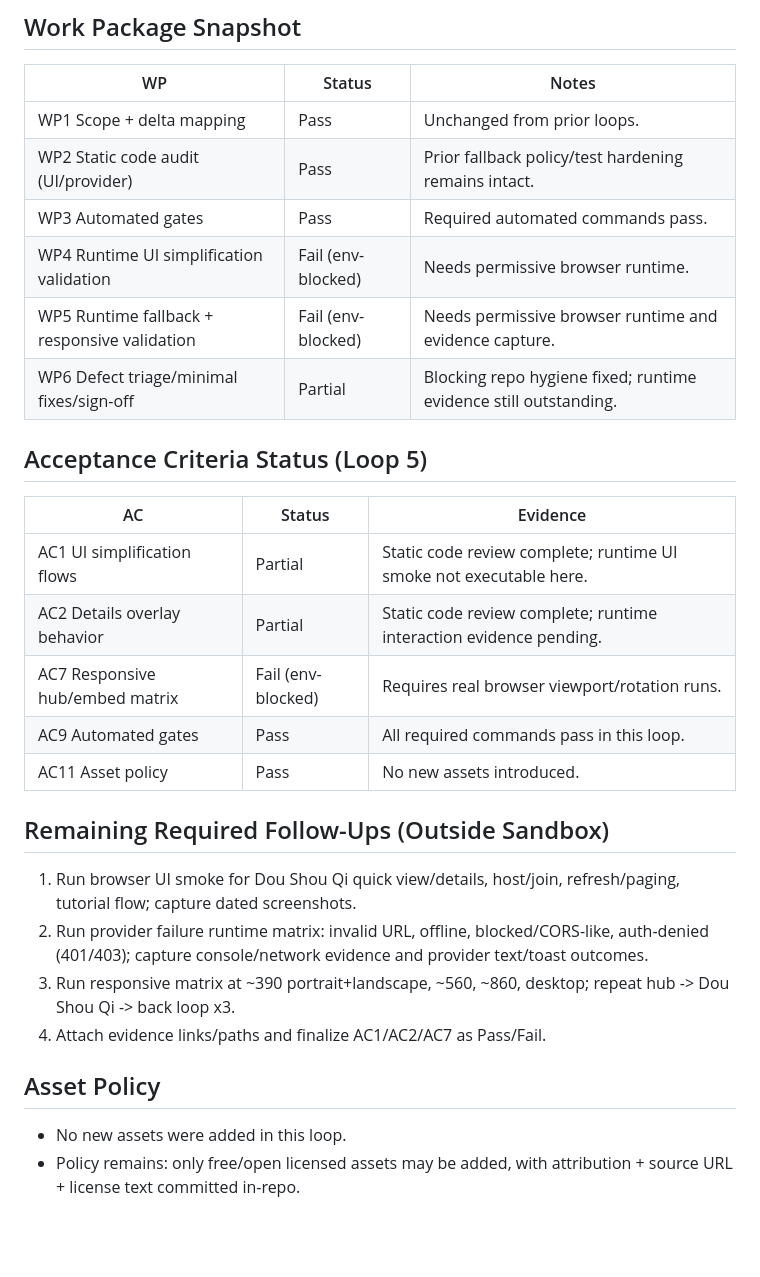
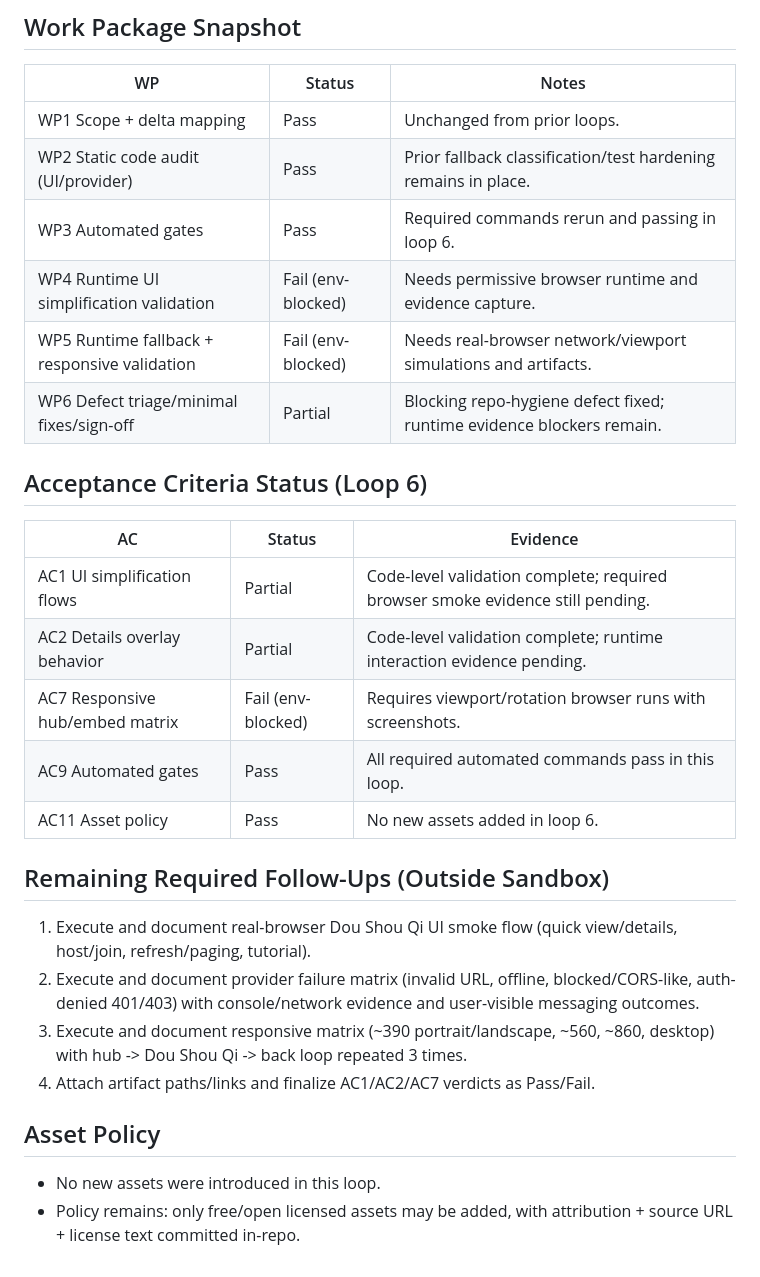
Before and after one commit to UpcaseM/arcade-game-hub, a Markdown page: docs/audits/post-release-audit-dcba254-loop2.md, the part around one of its changes. GitHub-like rendering; blank space fills up the shorter version.

```diff
--- a/docs/audits/post-release-audit-dcba254-loop2.md
+++ b/docs/audits/post-release-audit-dcba254-loop2.md
@@ -55,30 +58,30 @@ Runtime browser evidence tasks (UI smoke, fallback simulations, responsive matri
 | WP | Status | Notes |
 |---|---|---|
 | WP1 Scope + delta mapping | Pass | Unchanged from prior loops. |
-| WP2 Static code audit (UI/provider) | Pass | Prior fallback policy/test hardening remains intact. |
-| WP3 Automated gates | Pass | Required automated commands pass. |
-| WP4 Runtime UI simplification validation | Fail (env-blocked) | Needs permissive browser runtime. |
-| WP5 Runtime fallback + responsive validation | Fail (env-blocked) | Needs permissive browser runtime and evidence capture. |
-| WP6 Defect triage/minimal fixes/sign-off | Partial | Blocking repo hygiene fixed; runtime evidence still outstanding. |
+| WP2 Static code audit (UI/provider) | Pass | Prior fallback classification/test hardening remains in place. |
+| WP3 Automated gates | Pass | Required commands rerun and passing in loop 6. |
+| WP4 Runtime UI simplification validation | Fail (env-blocked) | Needs permissive browser runtime and evidence capture. |
+| WP5 Runtime fallback + responsive validation | Fail (env-blocked) | Needs real-browser network/viewport simulations and artifacts. |
+| WP6 Defect triage/minimal fixes/sign-off | Partial | Blocking repo-hygiene defect fixed; runtime evidence blockers remain. |
 
-## Acceptance Criteria Status (Loop 5)
+## Acceptance Criteria Status (Loop 6)
 
 | AC | Status | Evidence |
 |---|---|---|
-| AC1 UI simplification flows | Partial | Static code review complete; runtime UI smoke not executable here. |
-| AC2 Details overlay behavior | Partial | Static code review complete; runtime interaction evidence pending. |
-| AC7 Responsive hub/embed matrix | Fail (env-blocked) | Requires real browser viewport/rotation runs. |
-| AC9 Automated gates | Pass | All required commands pass in this loop. |
-| AC11 Asset policy | Pass | No new assets introduced. |
+| AC1 UI simplification flows | Partial | Code-level validation complete; required browser smoke evidence still pending. |
+| AC2 Details overlay behavior | Partial | Code-level validation complete; runtime interaction evidence pending. |
+| AC7 Responsive hub/embed matrix | Fail (env-blocked) | Requires viewport/rotation browser runs with screenshots. |
+| AC9 Automated gates | Pass | All required automated commands pass in this loop. |
+| AC11 Asset policy | Pass | No new assets added in loop 6. |
 
 ## Remaining Required Follow-Ups (Outside Sandbox)
 
-1. Run browser UI smoke for Dou Shou Qi quick view/details, host/join, refresh/paging, tutorial flow; capture dated screenshots.
-2. Run provider failure runtime matrix: invalid URL, offline, blocked/CORS-like, auth-denied (401/403); capture console/network evidence and provider text/toast outcomes.
-3. Run responsive matrix at ~390 portrait+landscape, ~560, ~860, desktop; repeat hub -> Dou Shou Qi -> back loop x3.
-4. Attach evidence links/paths and finalize AC1/AC2/AC7 as Pass/Fail.
+1. Execute and document real-browser Dou Shou Qi UI smoke flow (quick view/details, host/join, refresh/paging, tutorial).
+2. Execute and document provider failure matrix (invalid URL, offline, blocked/CORS-like, auth-denied 401/403) with console/network evidence and user-visible messaging outcomes.
+3. Execute and document responsive matrix (~390 portrait/landscape, ~560, ~860, desktop) with hub -> Dou Shou Qi -> back loop repeated 3 times.
+4. Attach artifact paths/links and finalize AC1/AC2/AC7 verdicts as Pass/Fail.
 
 ## Asset Policy
 
-- No new assets were added in this loop.
+- No new assets were introduced in this loop.
 - Policy remains: only free/open licensed assets may be added, with attribution + source URL + license text committed in-repo.
```
Also changed, not shown: other parts of docs/audits/post-release-audit-dcba254-loop2.md (+29 -26 lines).
